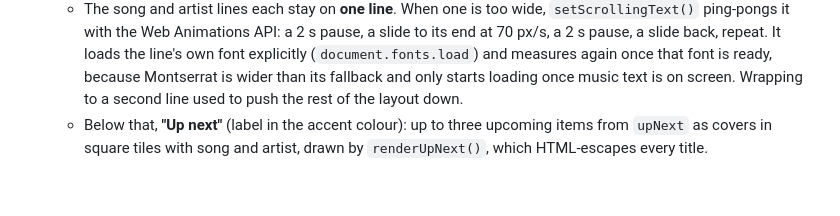
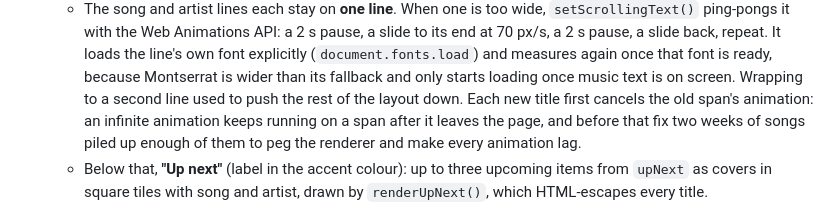
Before and after one commit to dansantee/poster-wall, a Markdown page: docs/ARCHITECTURE.md, the part around the change. Drawn GitHub-style; blank space fills up the shorter version.

```diff
--- a/docs/ARCHITECTURE.md
+++ b/docs/ARCHITECTURE.md
@@ -306,7 +306,10 @@ Two things about `nowplaying` mode are worth knowing:
     line's own font explicitly (`document.fonts.load`) and measures again once
     that font is ready, because Montserrat is wider than its fallback and only
     starts loading once music text is on screen. Wrapping to a second line used to push the rest of the layout
-    down.
+    down. Each new title first cancels the old span's animation: an infinite
+    animation keeps running on a span after it leaves the page, and before that
+    fix two weeks of songs piled up enough of them to peg the renderer and make
+    every animation lag.
   - Below that, **"Up next"** (label in the accent colour): up to three
     upcoming items from `upNext` as covers in square tiles with song and artist, drawn
     by `renderUpNext()`, which HTML-escapes every title.
```
Also changed, not shown: docs/RASPBERRY-PI.md (+15 -0 lines).
